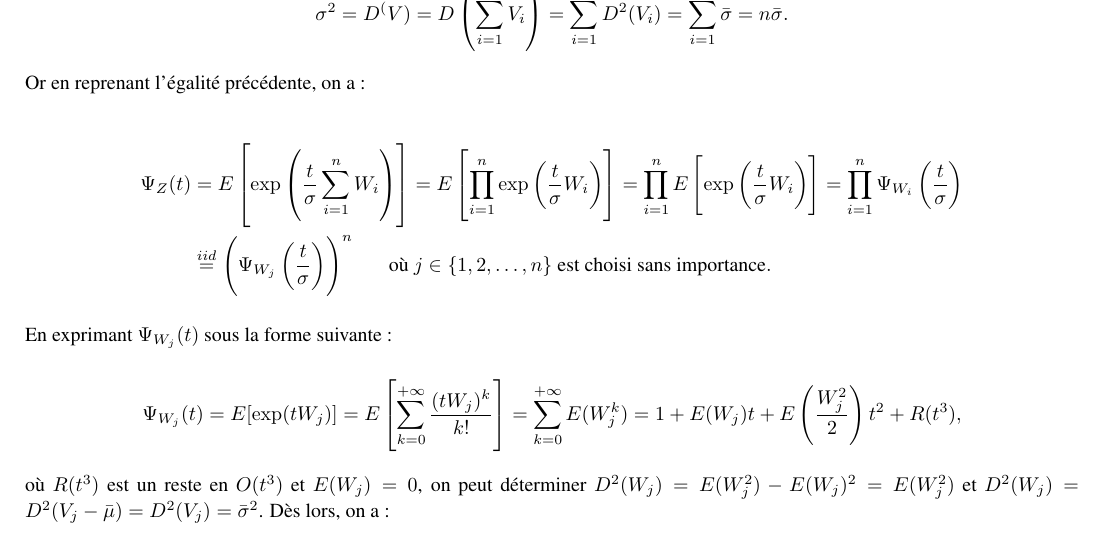
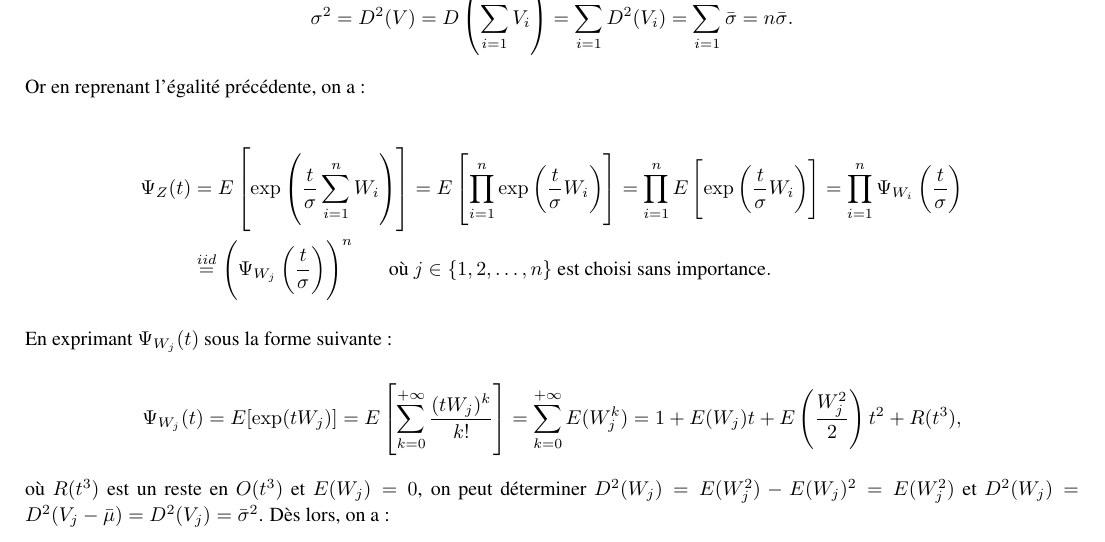
Before and after one commit to oossama/ULB-MATHH-2002, a LaTeX document (résumé/résumé.tex): part of page 28 of 34, cut so that both start at the same text. Compiled offline with pdfLaTeX.

Commit message:
correction TCL

```diff
--- a/résumé/résumé.tex
+++ b/résumé/résumé.tex
@@ -1139,7 +1139,7 @@
 
 		On sait également que :
 
-		\[\sigma^2 = D^(V) = D\left(\sum_{i=1}^nV_i\right) = \sum_{i=1}^nD^2(V_i) = \sum_{i=1}^n\bar\sigma = n\bar\sigma.\]
+		\[\sigma^2 = D^2(V) = D\left(\sum_{i=1}^nV_i\right) = \sum_{i=1}^nD^2(V_i) = \sum_{i=1}^n\bar\sigma = n\bar\sigma.\]
 
 		Or en reprenant l'égalité précédente, on a :
 
```
Also changed, not shown: résumé/résumé.pdf.
